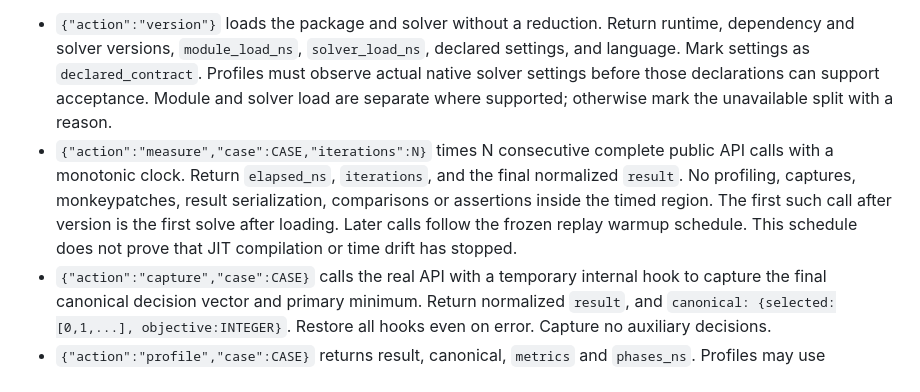
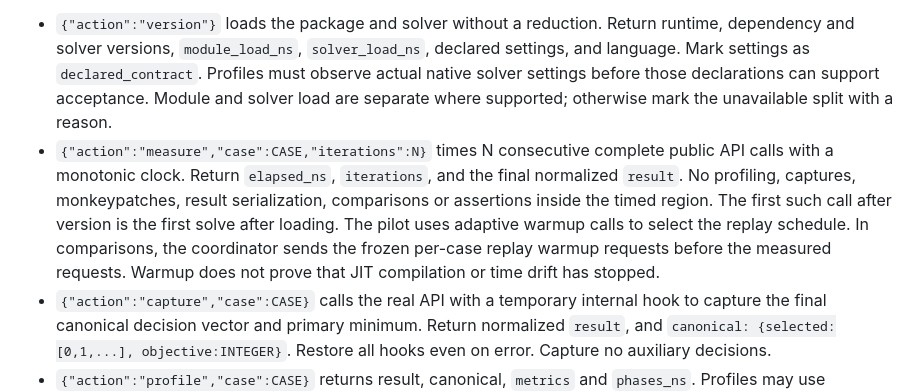
Before and after one commit to aigorahub/cld-reducer, a Markdown page: benchmarks/PROTOCOL.md, the part around the change. Drawn GitHub-style.

Commit message:
Distinguish pilot warmup from comparison requests

```diff
--- a/benchmarks/PROTOCOL.md
+++ b/benchmarks/PROTOCOL.md
@@ -9,7 +9,7 @@ Use UTF-8 JSON lines on stdin and stdout. One response per request, no other std
 All solve requests carry `case`, using the existing conformance shape: `{id, call: "adjacency"|"pairs", input: {adjacency?, groups?, pairs?, means?}, options: {method, max_cliques?, time_limit?, group1?, group2?, significant?}}`. Method is always explicit, letter_minimum or assignment_minimum. Input conversion to language-native containers happens before timing. The public API's own normalization and validation remain inside timing.
 
 - `{"action":"version"}` loads the package and solver without a reduction. Return runtime, dependency and solver versions, `module_load_ns`, `solver_load_ns`, declared settings, and language. Mark settings as `declared_contract`. Profiles must observe actual native solver settings before those declarations can support acceptance. Module and solver load are separate where supported; otherwise mark the unavailable split with a reason.
-- `{"action":"measure","case":CASE,"iterations":N}` times N consecutive complete public API calls with a monotonic clock. Return `elapsed_ns`, `iterations`, and the final normalized `result`. No profiling, captures, monkeypatches, result serialization, comparisons or assertions inside the timed region. The first such call after version is the first solve after loading. Later calls follow the frozen replay warmup schedule. This schedule does not prove that JIT compilation or time drift has stopped.
+- `{"action":"measure","case":CASE,"iterations":N}` times N consecutive complete public API calls with a monotonic clock. Return `elapsed_ns`, `iterations`, and the final normalized `result`. No profiling, captures, monkeypatches, result serialization, comparisons or assertions inside the timed region. The first such call after version is the first solve after loading. The pilot uses adaptive warmup calls to select the replay schedule. In comparisons, the coordinator sends the frozen per-case replay warmup requests before the measured requests. Warmup does not prove that JIT compilation or time drift has stopped.
 - `{"action":"capture","case":CASE}` calls the real API with a temporary internal hook to capture the final canonical decision vector and primary minimum. Return normalized `result`, and `canonical: {selected:[0,1,...], objective:INTEGER}`. Restore all hooks even on error. Capture no auxiliary decisions.
 - `{"action":"profile","case":CASE}` returns result, canonical, `metrics` and `phases_ns`. Profiles may use temporary wrappers or a disposable instrumented build, never shipped runtime edits. Record unavailable details with a reason; never fabricate zero for an unobserved metric. The coordinator makes three profile warmup requests before collecting the final request. All requests use the same profile module. Before hook setup, run one uninstrumented reference call and record `profile_notes.full_call_overhead` with reference_ns, instrumented_ns, their signed difference, and ratio. This diagnostic includes timing noise. Do not run this reference call for preprocessing. Separate profile results from uninstrumented measurement.
 - `{"action":"preprocess","case":CASE}` builds and scans through graph reduction, clique enumeration and model construction, without optimization. Return metrics and phases. This bounds the multipartite 6 to 8 part cases. It must honor the production clique cap.
```
